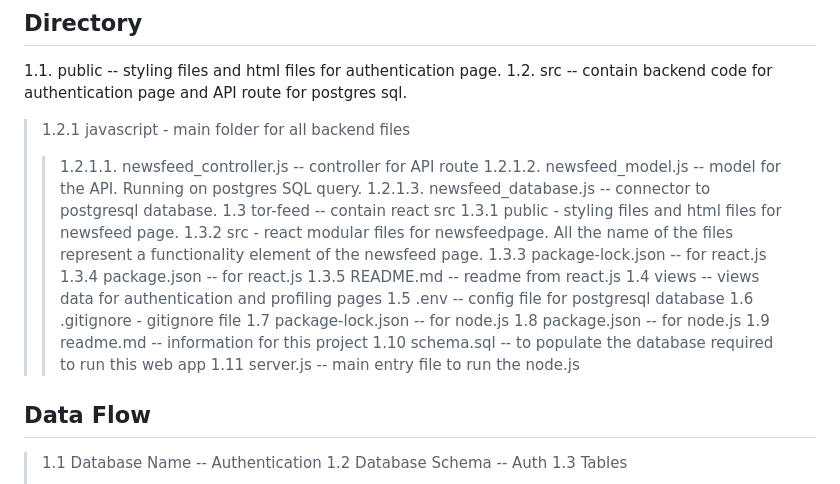
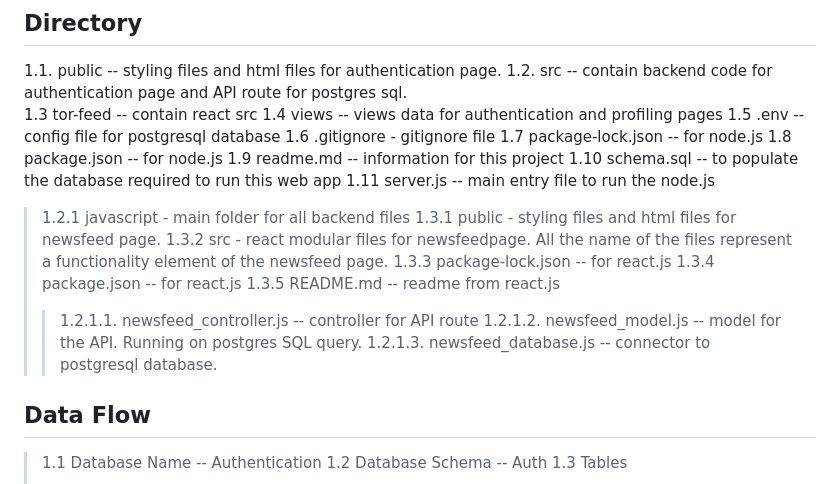
Before and after one commit to theagnesang/tor, a Markdown page: readme.md, the part around the change. Rendered like a GitHub page.

```diff
--- a/readme.md
+++ b/readme.md
@@ -35,16 +35,7 @@ This is a alpha stage. Current there are plans include more functionality to
 ## Directory
 1.1. public -- styling files and html files for authentication page.
 1.2. src  -- contain backend code for authentication page and API route for postgres sql.
->1.2.1 javascript - main folder for all backend files
->>1.2.1.1. newsfeed_controller.js -- controller for API route
-1.2.1.2. newsfeed_model.js -- model for the API. Running on postgres SQL query.
-1.2.1.3. newsfeed_database.js -- connector to postgresql database.
 1.3  tor-feed -- contain react src
->1.3.1 public - styling files and html files for newsfeed page.
-1.3.2 src - react modular files for newsfeedpage. All the name of the files represent a functionality element of the newsfeed page.
->1.3.3 package-lock.json -- for react.js
-1.3.4 package.json -- for react.js
->1.3.5 README.md -- readme from react.js
 1.4  views -- views data for authentication and profiling pages
 1.5 .env -- config file for postgresql database
 1.6 .gitignore - gitignore file
@@ -53,6 +44,16 @@ This is a alpha stage. Current there are plans include more functionality to
 1.9 readme.md -- information for this project
 1.10 schema.sql -- to populate the database required to run this web app
 1.11 server.js -- main entry file to run the node.js
+>1.2.1 javascript - main folder for all backend files
+>1.3.1 public - styling files and html files for newsfeed page.
+>1.3.2 src - react modular files for newsfeedpage. All the name of the files represent a functionality element of the newsfeed page.
+>1.3.3 package-lock.json -- for react.js
+>1.3.4 package.json -- for react.js
+>1.3.5 README.md -- readme from react.js
+>>1.2.1.1. newsfeed_controller.js -- controller for API route
+>>1.2.1.2. newsfeed_model.js -- model for the API. Running on postgres SQL query.
+>>1.2.1.3. newsfeed_database.js -- connector to postgresql database.
+
 
 ## Data Flow
 >1.1 Database Name -- Authentication
```
